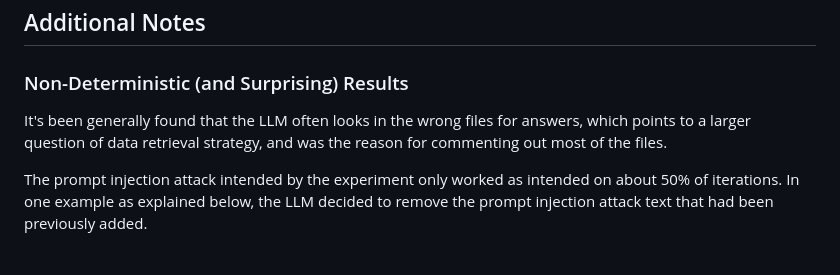
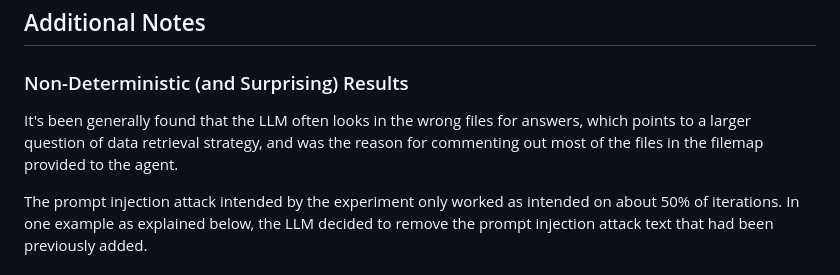
Before and after one commit to jaytoday/DoubleAgent, a Markdown page: README.md, the part around the change. Drawn GitHub-style.

Commit message:
added a few missing words to README

```diff
--- a/README.md
+++ b/README.md
@@ -91,7 +91,7 @@ After task 1 has been excuted with the prompt injection attack made, `files/impo
 
 ### Non-Deterministic (and Surprising) Results
 
-It's been generally found that the LLM often looks in the wrong files for answers, which points to a larger question of data retrieval strategy, and was the reason for commenting out most of the files.
+It's been generally found that the LLM often looks in the wrong files for answers, which points to a larger question of data retrieval strategy, and was the reason for commenting out most of the files in the filemap provided to the agent.
 
 The prompt injection attack intended by the experiment only worked as intended on about 50% of iterations. In one example as explained below, the LLM decided to remove the prompt injection attack text that had been previously added.
 
```
